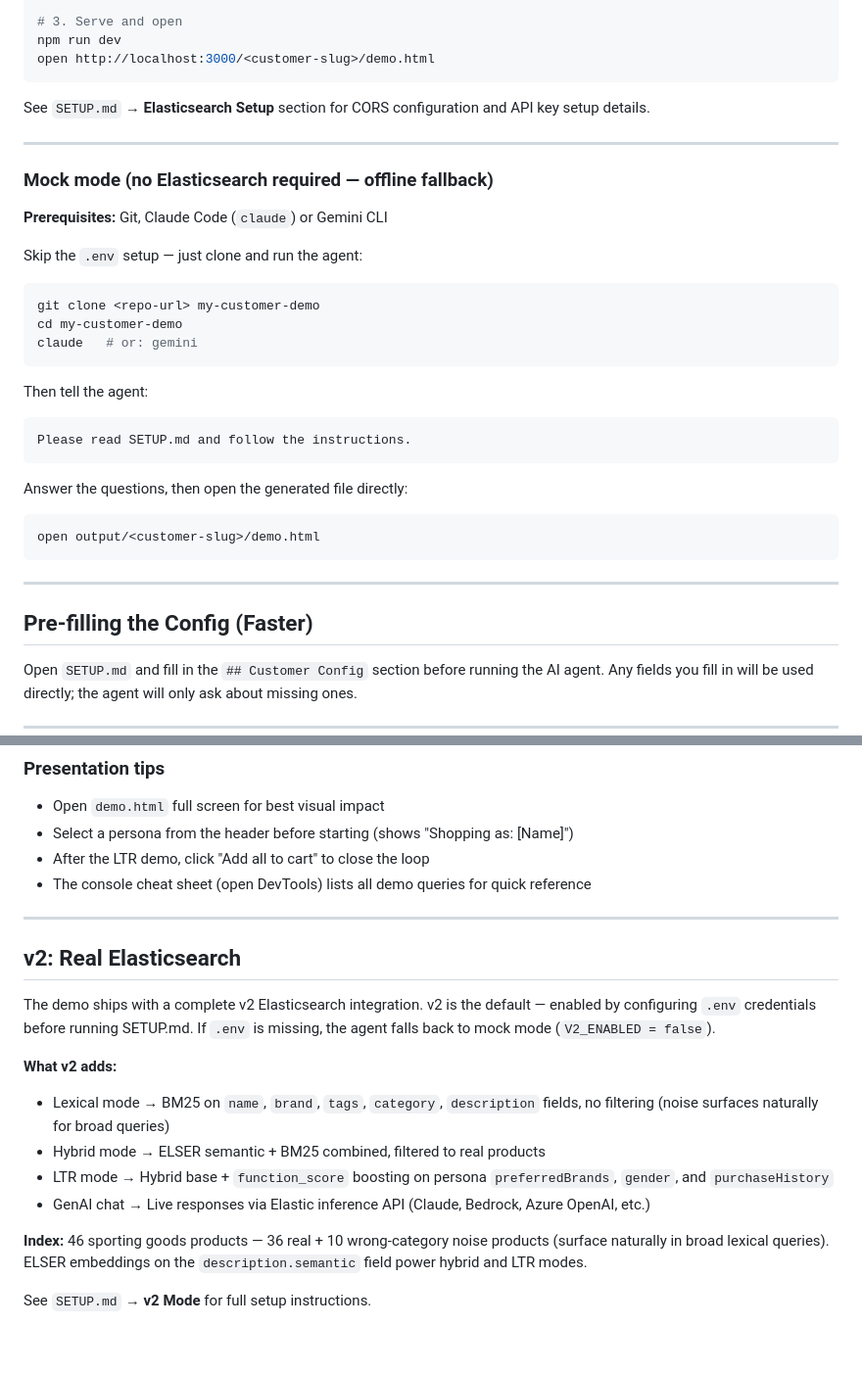
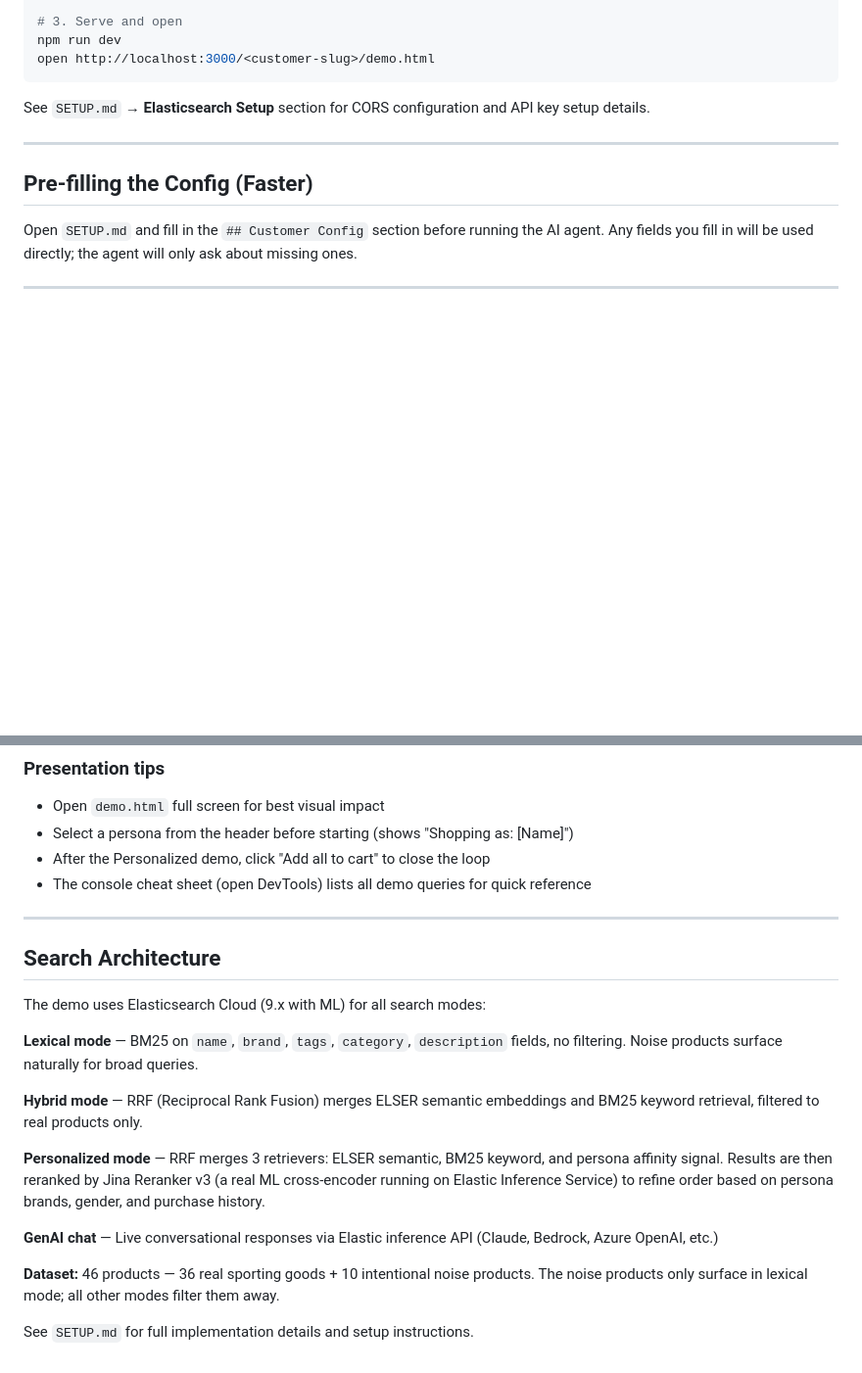
Before and after one commit to joltedbot/customizable_search_demo, a Markdown page: README.md, 2 parts joined by grey strips. Shown at 98% size. Rendered like a GitHub page; blank space fills up the shorter version.

Commit message:
Updated the .md files for the new changes to presonalization. Removed GEMINI.md. It can be coppied from CLAUDE.md if needed and this reduced the rework for changes.

````diff
--- a/README.md
+++ b/README.md
@@ -42,30 +40,6 @@ open http://localhost:3000/<customer-slug>/demo.html
 ```
 
 See `SETUP.md` → **Elasticsearch Setup** section for CORS configuration and API key setup details.
-
----
-
-### Mock mode (no Elasticsearch required — offline fallback)
-
-**Prerequisites:** Git, Claude Code (`claude`) or Gemini CLI
-
-Skip the `.env` setup — just clone and run the agent:
-
-```bash
-git clone <repo-url> my-customer-demo
-cd my-customer-demo
-claude   # or: gemini
-```
-
-Then tell the agent:
-```
-Please read SETUP.md and follow the instructions.
-```
-
-Answer the questions, then open the generated file directly:
-```bash
-open output/<customer-slug>/demo.html
-```
 
 ---
 
@@ -135,21 +109,23 @@ When the audience asks "what else can I search for?", these work well for live d
 
 - Open `demo.html` full screen for best visual impact
 - Select a persona from the header before starting (shows "Shopping as: [Name]")
-- After the LTR demo, click "Add all to cart" to close the loop
+- After the Personalized demo, click "Add all to cart" to close the loop
 - The console cheat sheet (open DevTools) lists all demo queries for quick reference
 
 ---
 
-## v2: Real Elasticsearch
+## Search Architecture
 
-The demo ships with a complete v2 Elasticsearch integration. v2 is the default — enabled by configuring `.env` credentials before running SETUP.md. If `.env` is missing, the agent falls back to mock mode (`V2_ENABLED = false`).
+The demo uses Elasticsearch Cloud (9.x with ML) for all search modes:
 
-**What v2 adds:**
-- Lexical mode → BM25 on `name`, `brand`, `tags`, `category`, `description` fields, no filtering (noise surfaces naturally for broad queries)
-- Hybrid mode → ELSER semantic + BM25 combined, filtered to real products
-- LTR mode → Hybrid base + `function_score` boosting on persona `preferredBrands`, `gender`, and `purchaseHistory`
-- GenAI chat → Live responses via Elastic inference API (Claude, Bedrock, Azure OpenAI, etc.)
+**Lexical mode** — BM25 on `name`, `brand`, `tags`, `category`, `description` fields, no filtering. Noise products surface naturally for broad queries.
 
-**Index:** 46 sporting goods products — 36 real + 10 wrong-category noise products (surface naturally in broad lexical queries). ELSER embeddings on the `description.semantic` field power hybrid and LTR modes.
+**Hybrid mode** — RRF (Reciprocal Rank Fusion) merges ELSER semantic embeddings and BM25 keyword retrieval, filtered to real products only.
 
-See `SETUP.md` → **v2 Mode** for full setup instructions.
+**Personalized mode** — RRF merges 3 retrievers: ELSER semantic, BM25 keyword, and persona affinity signal. Results are then reranked by Jina Reranker v3 (a real ML cross-encoder running on Elastic Inference Service) to refine order based on persona brands, gender, and purchase history.
+
+**GenAI chat** — Live conversational responses via Elastic inference API (Claude, Bedrock, Azure OpenAI, etc.)
+
+**Dataset:** 46 products — 36 real sporting goods + 10 intentional noise products. The noise products only surface in lexical mode; all other modes filter them away.
+
+See `SETUP.md` for full implementation details and setup instructions.
````
Also changed, not shown: other parts of README.md (+9 -11 lines), CLAUDE.md (+1 -0 lines), GEMINI.md (deleted, +0 -194 lines).
